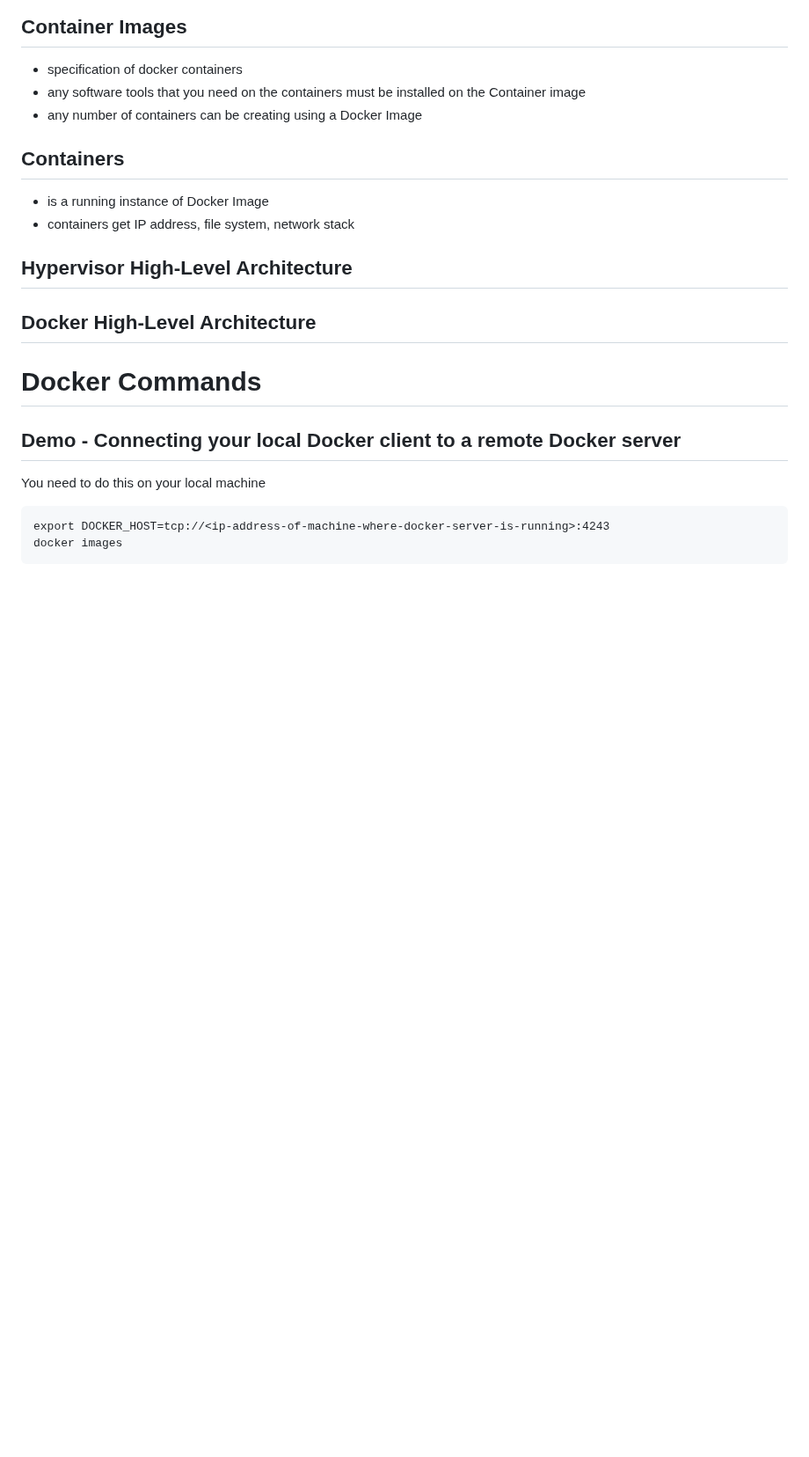
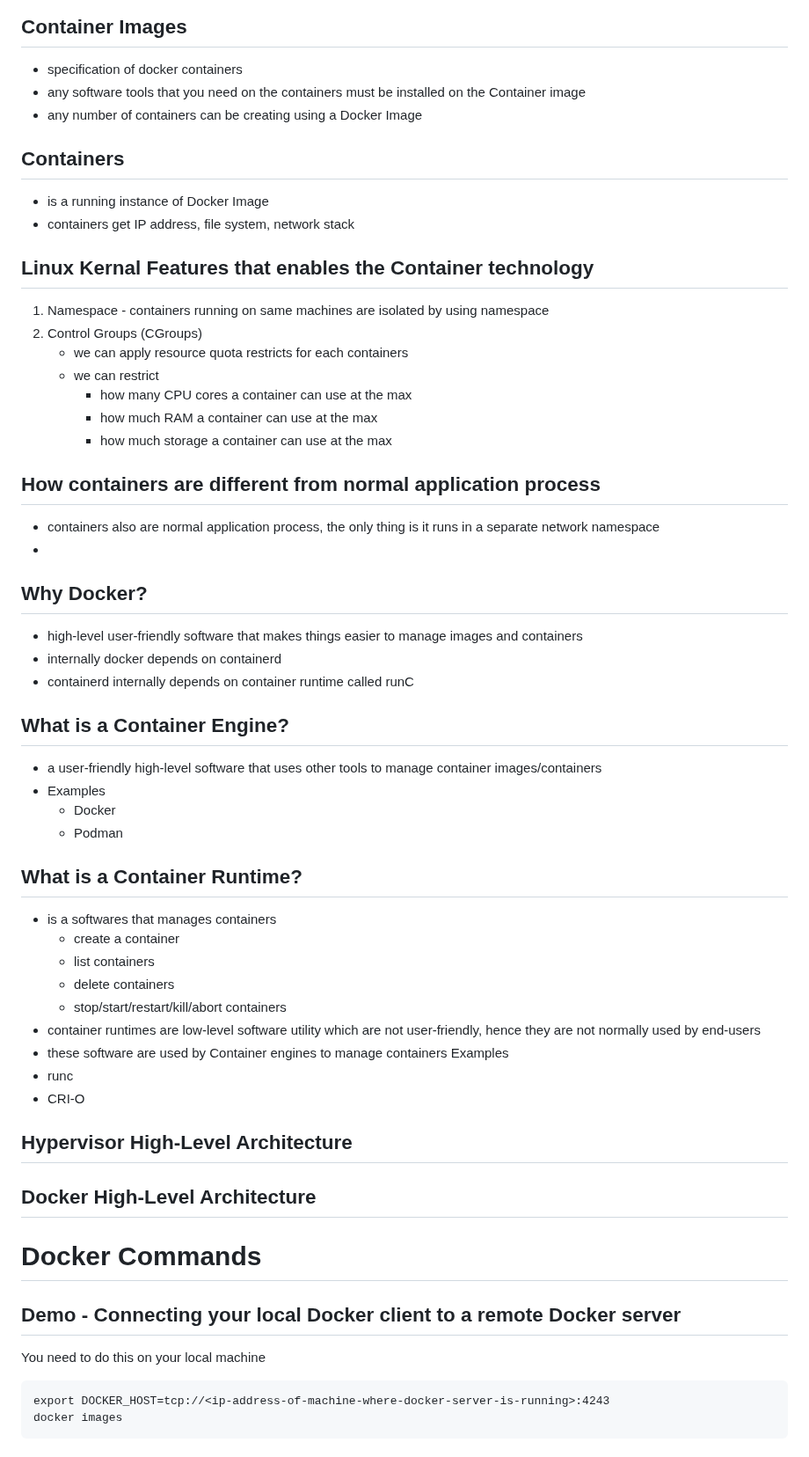
Before and after one commit to kbmcsekumar/ansible-sep-2023, a Markdown page: Day1/README.md, the part around one of its changes. Shown at 88% size. Rendered like a GitHub page; blank space fills up the shorter version.

```diff
--- a/Day1/README.md
+++ b/Day1/README.md
@@ -145,6 +144,43 @@ Expected output
 - is a running instance of Docker Image
 - containers get IP address, file system, network stack
 
+## Linux Kernal Features that enables the Container technology
+1. Namespace - containers running on same machines are isolated by using namespace
+2. Control Groups (CGroups)
+   - we can apply resource quota restricts for each containers
+   - we can restrict
+     - how many CPU cores a container can use at the max
+     - how much RAM a container can use at the max
+     - how much storage a container can use at the max
+
+## How containers are different from normal application process
+- containers also are normal application process, the only thing is it runs in a separate network namespace
+-
+
+## Why Docker?
+- high-level user-friendly software that makes things easier to manage images and containers
+- internally docker depends on containerd
+- containerd internally depends on container runtime called runC
+
+## What is a Container Engine?
+- a user-friendly high-level software that uses other tools to manage container images/containers
+- Examples
+  - Docker
+  - Podman
+
+## What is a Container Runtime?
+- is a softwares that manages containers
+  - create a container
+  - list containers
+  - delete containers
+  - stop/start/restart/kill/abort containers
+- container runtimes are low-level software utility which are not user-friendly, hence they
+  are not normally used by end-users
+- these software are used by Container engines to manage containers
+Examples
+- runc
+- CRI-O
+
 ## Hypervisor High-Level Architecture
 
 ## Docker High-Level Architecture
```
Also changed, not shown: other parts of Day1/README.md (+0 -1 lines).
